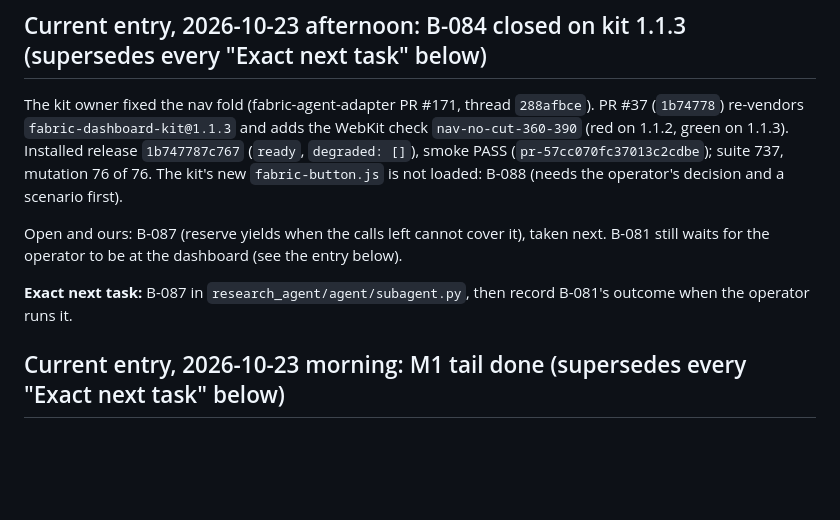
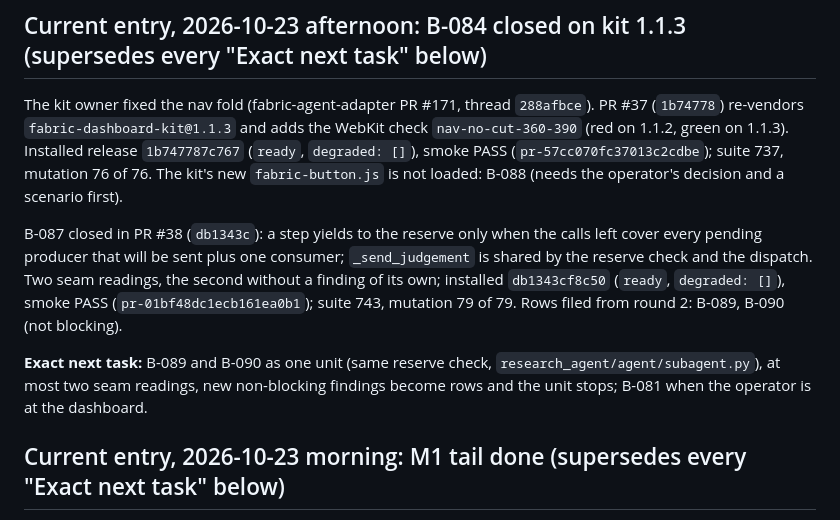
Before and after one commit to PROWL-AI/research-agent, a Markdown page: docs/HANDOFF.md, the part around the change. Drawn GitHub-style; blank space fills up the shorter version.

Commit message:
docs(handoff): B-087 closed (PR #38, installed db1343c); B-089, B-090 next
Co-Authored-By: Claude Opus 5.5 (1M context) <noreply@anthropic.com>

```diff
--- a/docs/HANDOFF.md
+++ b/docs/HANDOFF.md
@@ -7,10 +7,13 @@ The kit owner fixed the nav fold (fabric-agent-adapter PR #171, thread `288afbce
 release `1b747787c767` (`ready`, `degraded: []`), smoke PASS (`pr-57cc070fc37013c2cdbe`); suite 737, mutation 76 of 76.
 The kit's new `fabric-button.js` is not loaded: B-088 (needs the operator's decision and a scenario first).
 
-Open and ours: B-087 (reserve yields when the calls left cannot cover it), taken next. B-081 still waits for the
-operator to be at the dashboard (see the entry below).
+B-087 closed in PR #38 (`db1343c`): a step yields to the reserve only when the calls left cover every pending producer
+that will be sent plus one consumer; `_send_judgement` is shared by the reserve check and the dispatch. Two seam
+readings, the second without a finding of its own; installed `db1343cf8c50` (`ready`, `degraded: []`), smoke PASS
+(`pr-01bf48dc1ecb161ea0b1`); suite 743, mutation 79 of 79. Rows filed from round 2: B-089, B-090 (not blocking).
 
-**Exact next task:** B-087 in `research_agent/agent/subagent.py`, then record B-081's outcome when the operator runs it.
+**Exact next task:** B-089 and B-090 as one unit (same reserve check, `research_agent/agent/subagent.py`), at most two
+seam readings, new non-blocking findings become rows and the unit stops; B-081 when the operator is at the dashboard.
 
 ## Current entry, 2026-10-23 morning: M1 tail done (supersedes every "Exact next task" below)
 
```
